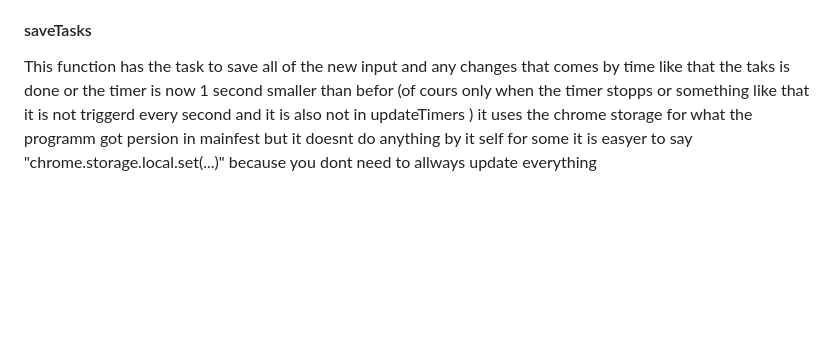
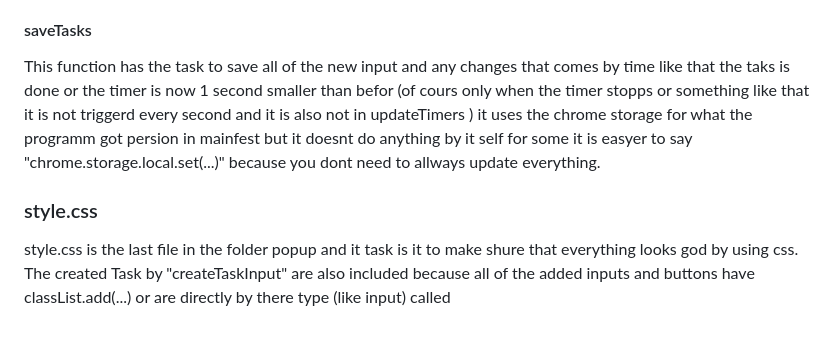
Before and after one commit to dsA58/Code, a Markdown page: Firefox/Task_Timer/README.md, the part around the change. Drawn GitHub-style; blank space fills up the shorter version.

```diff
--- a/Firefox/Task_Timer/README.md
+++ b/Firefox/Task_Timer/README.md
@@ -14,4 +14,6 @@ In this function the programm akktualsiert the timer if the current task is not
 #### createTaskInput
 The function createTaskInput does the thing that it says it creats a new task input but acctuly it creats a new row with the input field for the text and time but also many buttons like the start- and pausebutton alos the done button which clears the time and a delete button which deleats the row and at least it creats an img wehere the user can see if a task is done or not done the user can creat as many rows as he wants, as long chrome doesn't have a porblem with it, this is usefull if you for example want a timer when the lunch break is so you don't miss it and at the same time a timer your work a other case where this is usfull is if you have a bigger task and want to split it in many small tasks with this addon you can track how many you have done it is also like a list for all task that you have to do.
 #### saveTasks
-This function has the task to save all of the new input and any changes that comes by time like that the taks is done or the timer is now 1 second smaller than befor (of cours only when the timer stopps or something like that it is not triggerd every second and it is also not in updateTimers ) it uses the chrome storage for what the programm got persion in mainfest but it doesnt do anything by it self for some it is easyer to say "chrome.storage.local.set(...)" because you dont need to allways update everything
+This function has the task to save all of the new input and any changes that comes by time like that the taks is done or the timer is now 1 second smaller than befor (of cours only when the timer stopps or something like that it is not triggerd every second and it is also not in updateTimers ) it uses the chrome storage for what the programm got persion in mainfest but it doesnt do anything by it self for some it is easyer to say "chrome.storage.local.set(...)" because you dont need to allways update everything.
+### style.css
+style.css is the last file in the folder popup and it task is it to make shure that everything looks god by using css. The created Task by "createTaskInput" are also included because all of the added inputs and buttons have classList.add(...) or are directly by there type (like input) called
```
